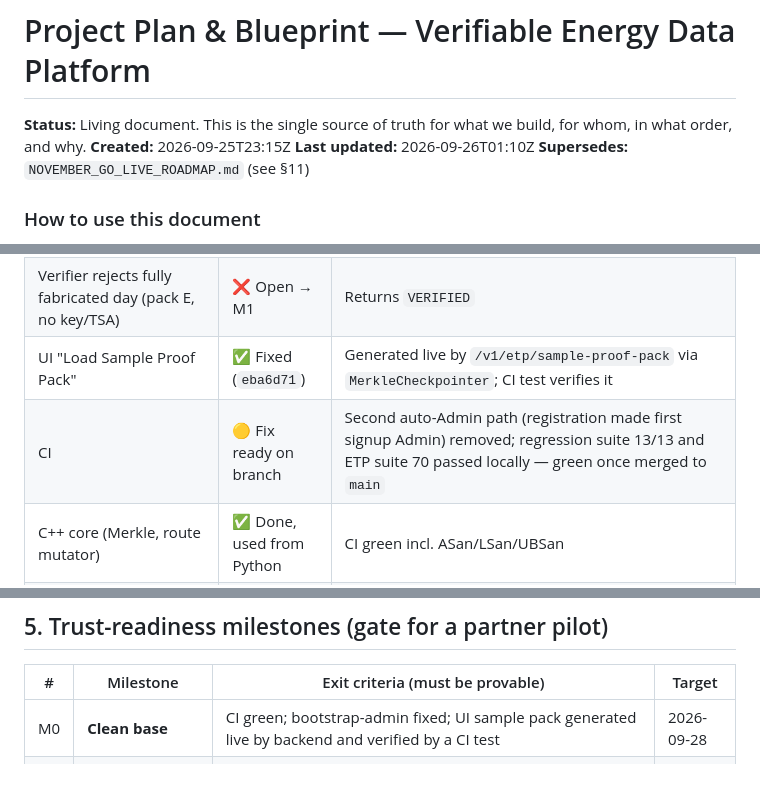
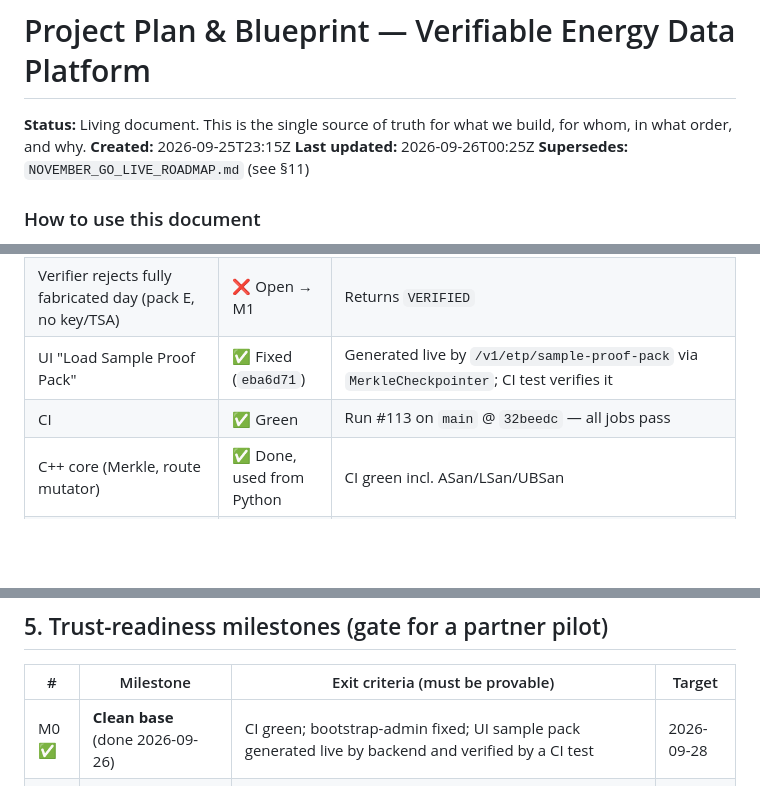
Before and after one commit to SumitAG008/apacheiceberg, a Markdown page: PROJECT_PLAN.md, 3 parts joined by grey strips. Rendered like a GitHub page; blank space fills up the shorter version.

Commit message:
docs(plan): mark M0 complete (CI green on main)
Co-Authored-By: Claude Opus 5.5 <noreply@anthropic.com>
Claude-Session: https://claude.ai/code/session_01UqPYTeYh42LTGxRsmUeSgG

```diff
--- a/PROJECT_PLAN.md
+++ b/PROJECT_PLAN.md
@@ -2,7 +2,7 @@
 
 **Status:** Living document. This is the single source of truth for what we build, for whom, in what order, and why.
 **Created:** 2026-09-25T23:15Z
-**Last updated:** 2026-09-26T01:10Z
+**Last updated:** 2026-09-26T00:25Z
 **Supersedes:** `NOVEMBER_GO_LIVE_ROADMAP.md` (see §11)
 
 ### How to use this document
@@ -98,7 +98,7 @@ Always tell customers which level they are getting.
 | Verifier rejects forged packs A–D | ✅ Done | Attack script re-run; `test_verifier_rigor.py` in CI, passing |
 | Verifier rejects fully fabricated day (pack E, no key/TSA) | ❌ Open → M1 | Returns `VERIFIED` |
 | UI "Load Sample Proof Pack" | ✅ Fixed (`eba6d71`) | Generated live by `/v1/etp/sample-proof-pack` via `MerkleCheckpointer`; CI test verifies it |
-| CI | 🟡 Fix ready on branch | Second auto-Admin path (registration made first signup Admin) removed; regression suite 13/13 and ETP suite 70 passed locally — green once merged to `main` |
+| CI | ✅ Green | Run #113 on `main` @ `32beedc` — all jobs pass |
 | C++ core (Merkle, route mutator) | ✅ Done, used from Python | CI green incl. ASan/LSan/UBSan |
 | C++ GatewayEngine | ⚠️ Built, unused | Python gateway doesn't call it |
 | Redis nonce store | ⚠️ Built, not wired to API | — |
@@ -114,7 +114,7 @@ Always tell customers which level they are getting.
 
 | # | Milestone | Exit criteria (must be provable) | Target |
 |---|---|---|---|
-| M0 | **Clean base** | CI green; bootstrap-admin fixed; UI sample pack generated live by backend and verified by a CI test | 2026-09-28 |
+| M0 ✅ | **Clean base** (done 2026-09-26) | CI green; bootstrap-admin fixed; UI sample pack generated live by backend and verified by a CI test | 2026-09-28 |
 | M1 | **Cannot be forged** | Verifier checks meter signatures and RFC 3161 token over the anchor; pack E and all attack packs rejected in CI | 2026-10-09 |
 | M2 | **Independent verifier** | Open-source CLI verifies a proof pack offline, no network, no account | 2026-10-16 |
 | M3 | **Real pipeline** | Ingest → Redis nonce → Iceberg → nightly checkpoint → `omission_case` → proof pack, one end-to-end test | 2026-10-23 |
```
Also changed, not shown: other parts of PROJECT_PLAN.md (+1 -0 lines).
